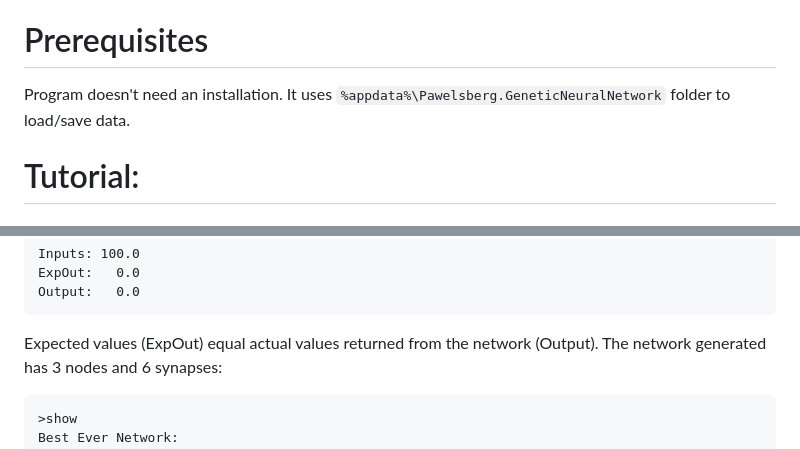
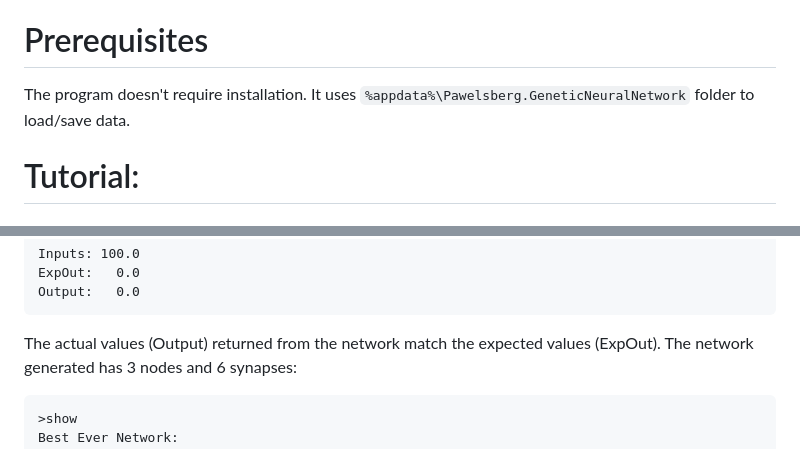
Before and after one commit to pawelsberg/genetic-neural-network, a Markdown page: README.md, 2 parts joined by grey strips. GitHub-like rendering.

````diff
--- a/README.md
+++ b/README.md
@@ -4,7 +4,7 @@ This program operates through a Command-Line Interface (CLI). For a brief descri
 For a detailed description, refer to COMMANDS.md.
 
 # Prerequisites
-Program doesn't need an installation. It uses `%appdata%\Pawelsberg.GeneticNeuralNetwork` folder to load/save data.
+The program doesn't require installation. It uses `%appdata%\Pawelsberg.GeneticNeuralNetwork` folder to load/save data.
 
 # Tutorial:
 ## 1) 'Is it 5' neural network
@@ -134,7 +134,7 @@ Inputs: 100.0
 ExpOut:   0.0
 Output:   0.0
 ```
-Expected values (ExpOut) equal actual values returned from the network (Output).
+The actual values (Output) returned from the network match the expected values (ExpOut).
 The network generated has 3 nodes and 6 synapses:
 ```
 >show
````
